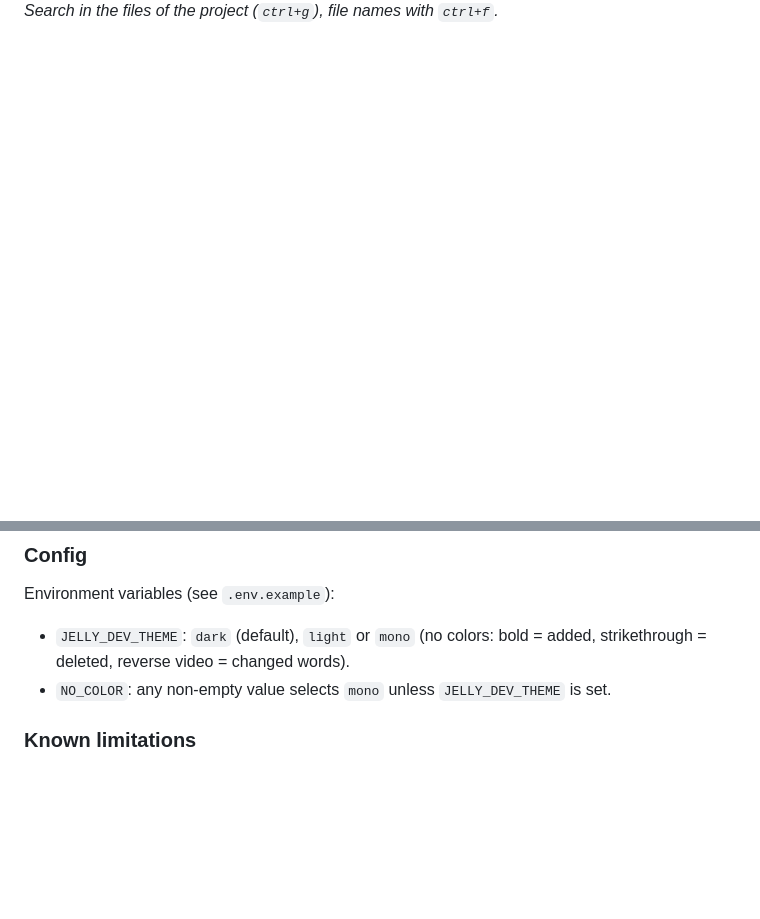
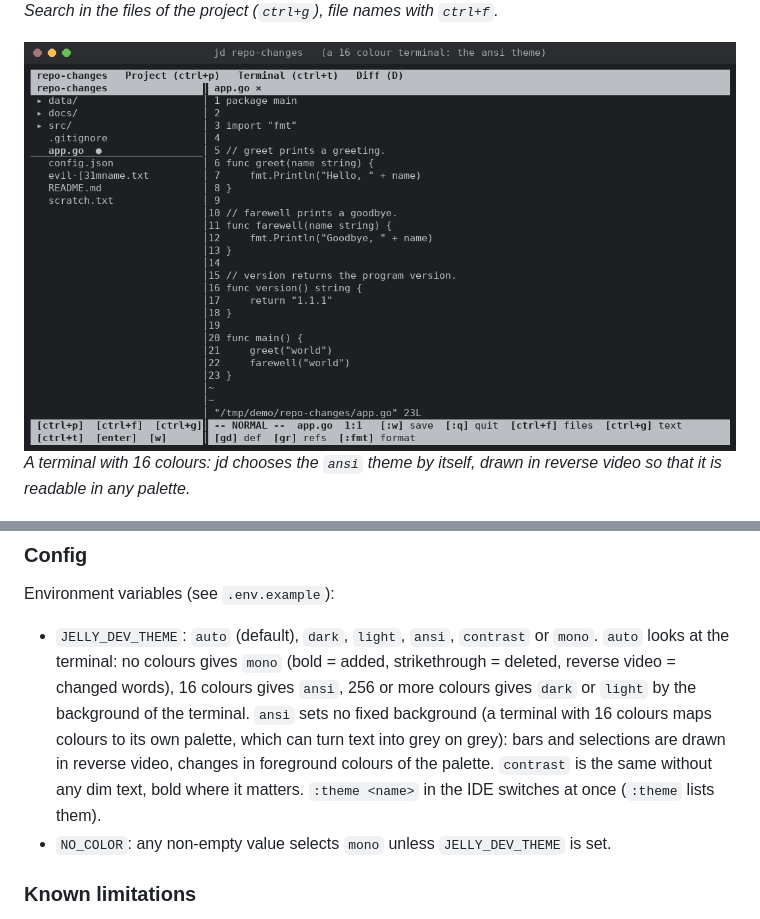
Before and after one commit to Eutima/jelly-dev, a Markdown page: README.md, 2 parts joined by grey strips. GitHub-like rendering; pictures changed too: docs/screenshots/ansi-theme.png (added); blank space fills up the shorter version.

```diff
--- a/README.md
+++ b/README.md
@@ -36,6 +36,9 @@ Taken from the [playground](playground/README.md) examples (`python3 playground/
 
 ![Search in the files of the project (`ctrl+g`), file names with `ctrl+f`.](https://raw.githubusercontent.com/Eutima/jelly-dev/master/docs/screenshots/ide-search.png)
 *Search in the files of the project (`ctrl+g`), file names with `ctrl+f`.*
+
+![A 16 colour terminal: the ansi theme](https://raw.githubusercontent.com/Eutima/jelly-dev/master/docs/screenshots/ansi-theme.png)
+*A terminal with 16 colours: jd chooses the `ansi` theme by itself, drawn in reverse video so that it is readable in any palette.*
 
 ![`:addlang` adds a language](https://raw.githubusercontent.com/Eutima/jelly-dev/master/docs/screenshots/addlang.png)
 *`:addlang` lists all languages: pick one and its language server and formatter are installed.*
@@ -412,7 +415,11 @@ Every push to `master` runs the tests (`.github/workflows/release.yml`) and then
 
 Environment variables (see `.env.example`):
 
-- `JELLY_DEV_THEME`: `dark` (default), `light` or `mono` (no colors: bold = added, strikethrough = deleted, reverse video = changed words).
+- `JELLY_DEV_THEME`: `auto` (default), `dark`, `light`, `ansi`, `contrast` or `mono`. `auto` looks at the terminal: no colours gives `mono`
+  (bold = added, strikethrough = deleted, reverse video = changed words), 16 colours gives `ansi`, 256 or more colours gives `dark` or
+  `light` by the background of the terminal. `ansi` sets no fixed background (a terminal with 16 colours maps colours to its own palette, which
+  can turn text into grey on grey): bars and selections are drawn in reverse video, changes in foreground colours of the palette.
+  `contrast` is the same without any dim text, bold where it matters. `:theme <name>` in the IDE switches at once (`:theme` lists them).
 - `NO_COLOR`: any non-empty value selects `mono` unless `JELLY_DEV_THEME` is set.
 
 ### Known limitations
```
Also changed, not shown: reviews/2026-11-21-2158-032d4a4b.md (added, +21 -0 lines), 10 other files.
